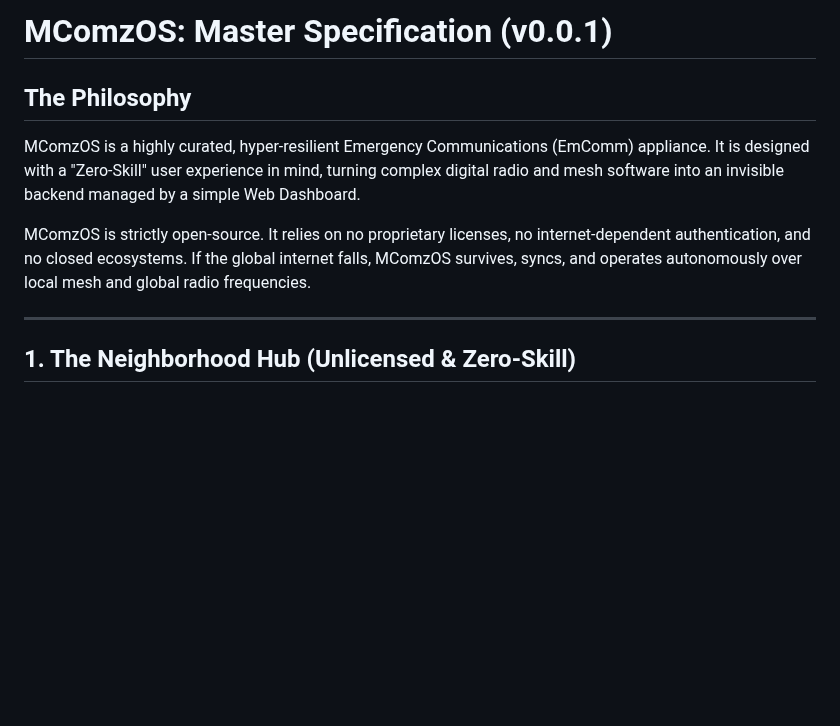
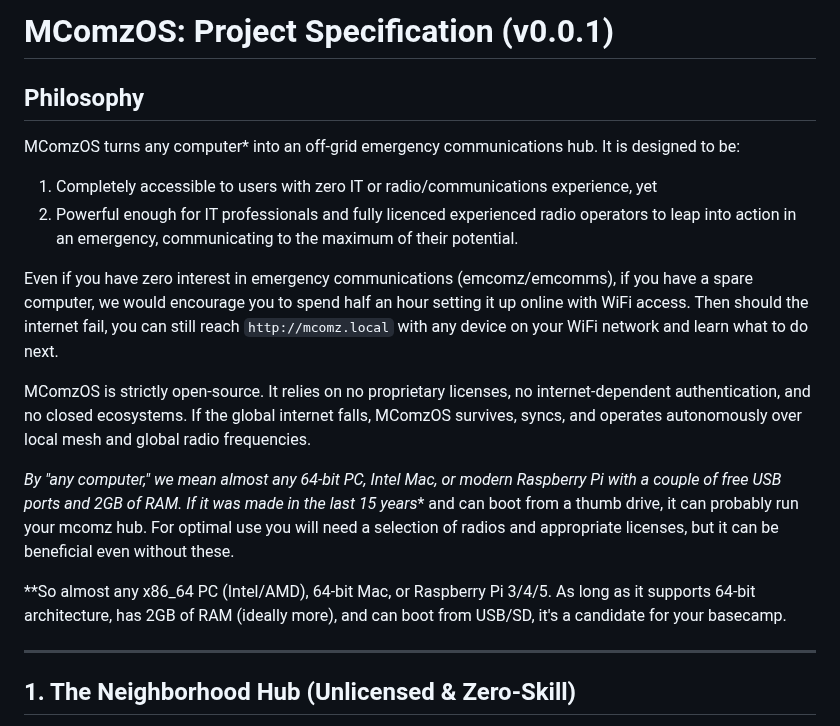
Before and after one commit to mcomz-org/MComzOS, a Markdown page: README.md, the part around the change. Drawn GitHub-style; blank space fills up the shorter version.

Commit message:
MC's Philosophy edit (initial commit was produced in the bath with Gemini 3.1 Pro)

```diff
--- a/README.md
+++ b/README.md
@@ -1,9 +1,18 @@
-# MComzOS: Master Specification (v0.0.1)
+# MComzOS: Project Specification (v0.0.1)
 
-## The Philosophy
-MComzOS is a highly curated, hyper-resilient Emergency Communications (EmComm) appliance. It is designed with a "Zero-Skill" user experience in mind, turning complex digital radio and mesh software into an invisible backend managed by a simple Web Dashboard.
+## Philosophy
+MComzOS turns any computer* into an off-grid emergency communications hub. It is designed to be:
+
+1. Completely accessible to users with zero IT or radio/communications experience, yet
+2. Powerful enough for IT professionals and fully licenced experienced radio operators to leap into action in an emergency, communicating to the maximum of their potential.
+
+Even if you have zero interest in emergency communications (emcomz/emcomms), if you have a spare computer, we would encourage you to spend half an hour setting it up online with WiFi access.  Then should the internet fail, you can still reach `http://mcomz.local` with any device on your WiFi network and learn what to do next.
 
 MComzOS is strictly open-source. It relies on no proprietary licenses, no internet-dependent authentication, and no closed ecosystems. If the global internet falls, MComzOS survives, syncs, and operates autonomously over local mesh and global radio frequencies.
+
+*By "any computer," we mean almost any 64-bit PC, Intel Mac, or modern Raspberry Pi with a couple of free USB ports and 2GB of RAM. If it was made in the last 15 years** and can boot from a thumb drive, it can probably run your mcomz hub.  For optimal use you will need a selection of radios and appropriate licenses, but it can be beneficial even without these.
+
+**So almost any x86_64 PC (Intel/AMD), 64-bit Mac, or Raspberry Pi 3/4/5. As long as it supports 64-bit architecture, has 2GB of RAM (ideally more), and can boot from USB/SD, it's a candidate for your basecamp.
 
 ---
 
```
